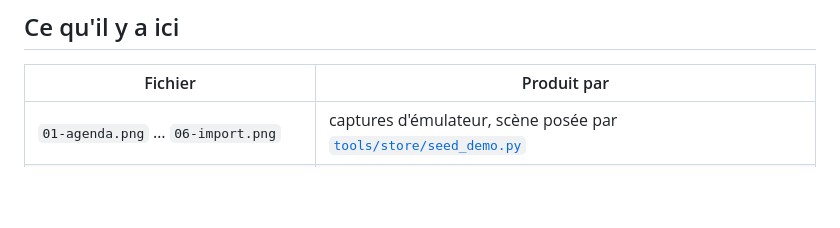
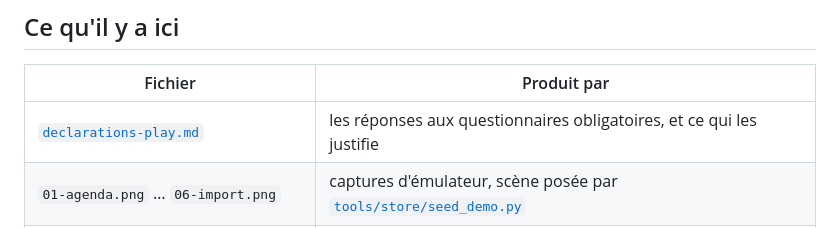
Before and after one commit to Lelio88/Agora, a Markdown page: app/store/README.md, the part around the change. Rendered like a GitHub page; blank space fills up the shorter version.

```diff
--- a/app/store/README.md
+++ b/app/store/README.md
@@ -10,6 +10,7 @@ regarde sur un vrai téléphone.
 
 | Fichier | Produit par |
 |---|---|
+| [`declarations-play.md`](declarations-play.md) | les réponses aux questionnaires obligatoires, et ce qui les justifie |
 | `01-agenda.png` … `06-import.png` | captures d'émulateur, scène posée par [`tools/store/seed_demo.py`](../../tools/store/seed_demo.py) |
 | `icon-512.png`, `feature-1024x500.png` | [`tools/store/make_store_assets.py`](../../tools/store/make_store_assets.py) |
 
```
Also changed, not shown: CLAUDE.md (+1 -1 lines), app/store/declarations-play.md (added, +158 -0 lines).
